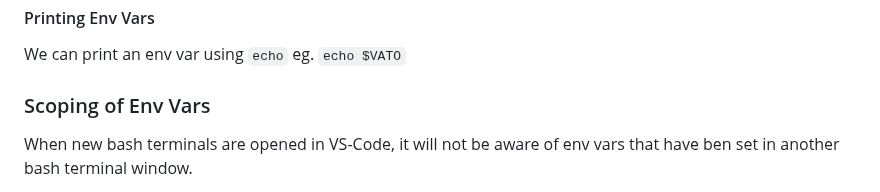
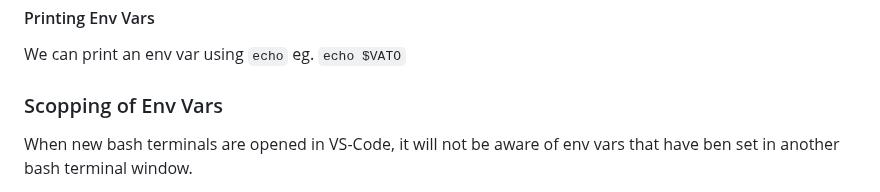
Before and after one commit to ultraman-labs/terraform-beginner-bootcamp-2023, a Markdown page: README.md, the part around the change. Drawn GitHub-style.

```diff
--- a/README.md
+++ b/README.md
@@ -138,7 +138,7 @@ echo $VATO
 
 We can print an env var using `echo` eg. `echo $VATO`
 
-### Scoping of Env Vars
+### Scopping of Env Vars
 
 When new bash terminals are opened in VS-Code, it will not be aware of env vars that have ben set in another bash terminal window.
 
```
